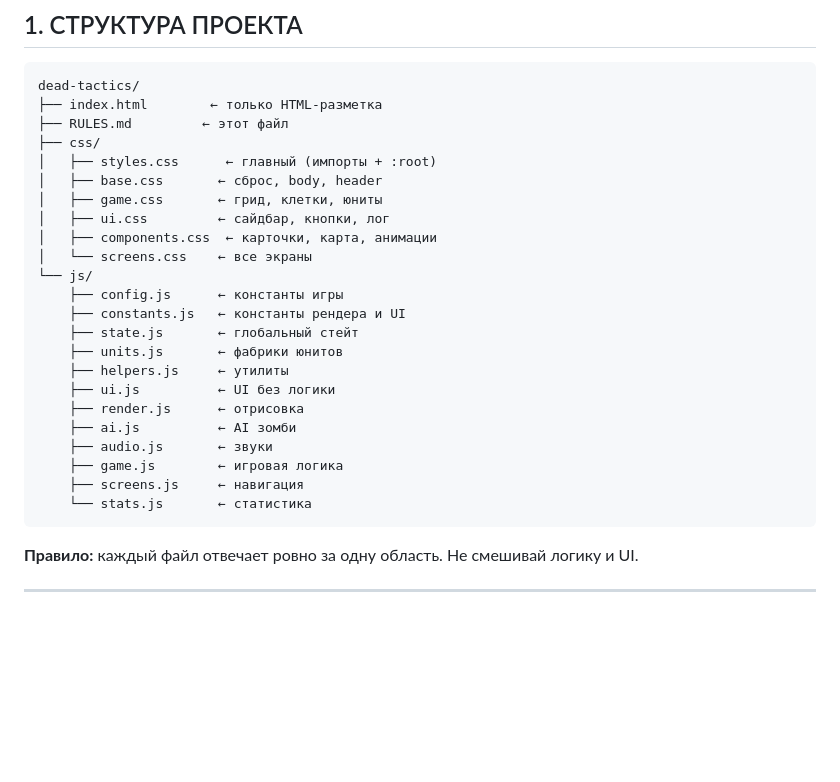
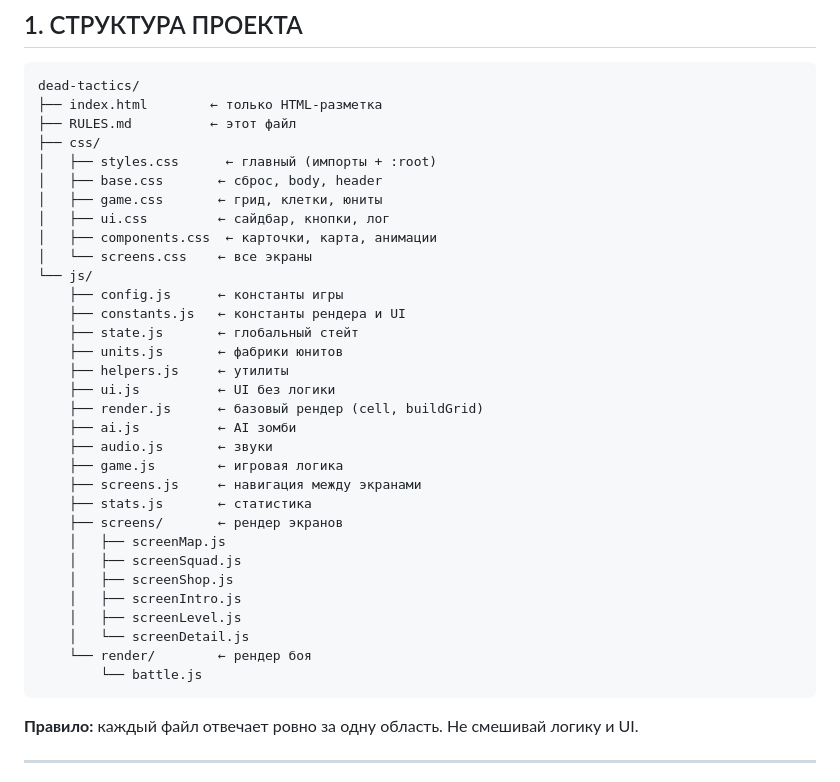
Before and after one commit to managersergei/deadtactics, a Markdown page: RULES.md, the part around the change. GitHub-like rendering; blank space fills up the shorter version.

Commit message:
docs: обновить RULES.md - новая структура screens/ и render/

````diff
--- a/RULES.md
+++ b/RULES.md
@@ -10,7 +10,7 @@
 ```
 dead-tactics/
 ├── index.html        ← только HTML-разметка
-├── RULES.md         ← этот файл
+├── RULES.md          ← этот файл
 ├── css/
 │   ├── styles.css      ← главный (импорты + :root)
 │   ├── base.css       ← сброс, body, header
@@ -25,12 +25,21 @@ dead-tactics/
     ├── units.js       ← фабрики юнитов
     ├── helpers.js     ← утилиты
     ├── ui.js          ← UI без логики
-    ├── render.js      ← отрисовка
+    ├── render.js      ← базовый рендер (cell, buildGrid)
     ├── ai.js          ← AI зомби
     ├── audio.js       ← звуки
     ├── game.js        ← игровая логика
-    ├── screens.js     ← навигация
-    └── stats.js       ← статистика
+    ├── screens.js     ← навигация между экранами
+    ├── stats.js       ← статистика
+    ├── screens/       ← рендер экранов
+    │   ├── screenMap.js
+    │   ├── screenSquad.js
+    │   ├── screenShop.js
+    │   ├── screenIntro.js
+    │   ├── screenLevel.js
+    │   └── screenDetail.js
+    └── render/        ← рендер боя
+        └── battle.js
 ```
 
 **Правило:** каждый файл отвечает ровно за одну область. Не смешивай логику и UI.
````
